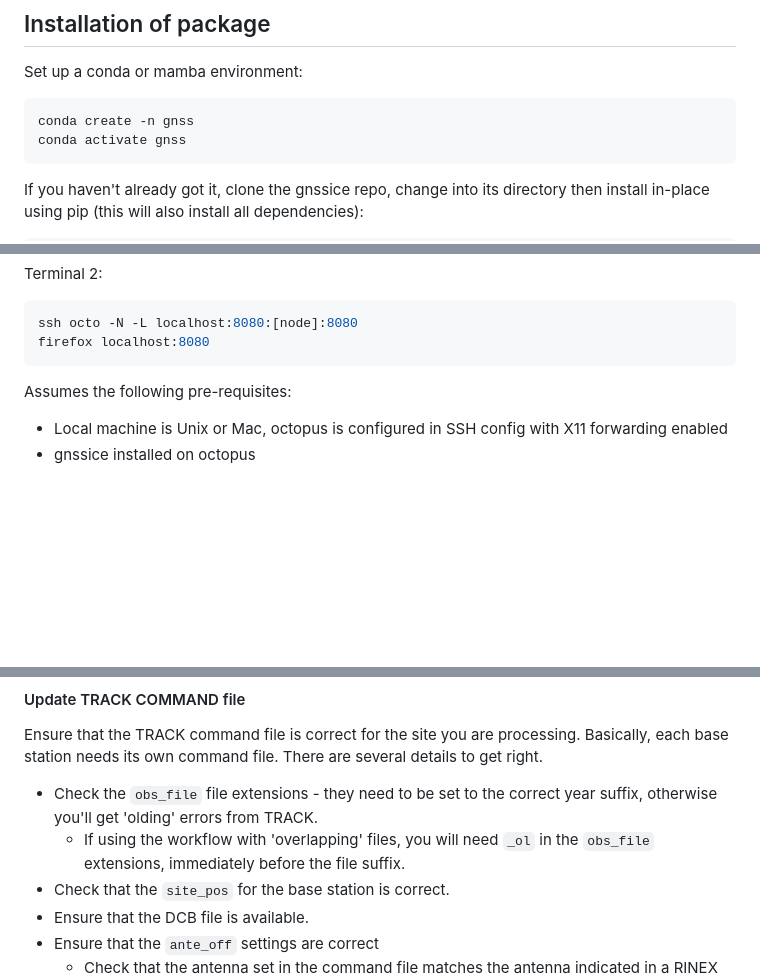
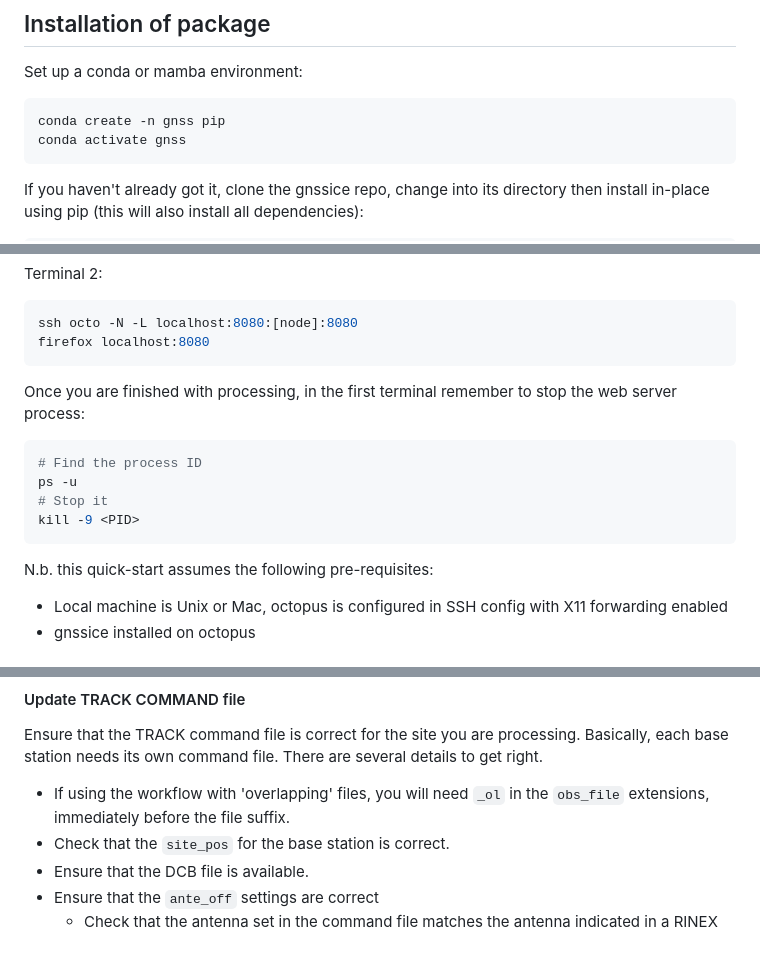
Before and after one commit to atedstone/gnssice, a Markdown page: README.md, 3 parts joined by grey strips. GitHub-like rendering; blank space fills up the shorter version.

Commit message:
small improvements to readme

````diff
--- a/README.md
+++ b/README.md
@@ -9,7 +9,7 @@ If this is your first time using this package to process GNSS data, suggest read
 Set up a conda or mamba environment:
 
 ```bash
-conda create -n gnss
+conda create -n gnss pip
 conda activate gnss
 ```
 
@@ -63,8 +63,17 @@ ssh octo -N -L localhost:8080:[node]:8080
 firefox localhost:8080
 ```
 
+Once you are finished with processing, in the first terminal remember to stop the web server process:
 
-Assumes the following pre-requisites:
+```bash
+# Find the process ID
+ps -u
+# Stop it
+kill -9 <PID>
+```
+
+
+N.b. this quick-start assumes the following pre-requisites:
 
 * Local machine is Unix or Mac, octopus is configured in SSH config with X11 forwarding enabled
 * gnssice installed on octopus
@@ -277,8 +286,7 @@ TRACK needs to be told about these files by adding the `IONEX_FILE` option in th
 
 Ensure that the TRACK command file is correct for the site you are processing. Basically, each base station needs its own command file. There are several details to get right.
 
-* Check the `obs_file` file extensions - they need to be set to the correct year suffix, otherwise you'll get 'olding' errors from TRACK.
-	- If using the workflow with 'overlapping' files, you will need `_ol` in the `obs_file` extensions, immediately before the file suffix.
+* If using the workflow with 'overlapping' files, you will need `_ol` in the `obs_file` extensions, immediately before the file suffix.
 * Check that the `site_pos` for the base station is correct.
 * Ensure that the DCB file is available.
 * Ensure that the `ante_off` settings are correct
````
Also changed, not shown: other parts of README.md (+2 -2 lines).
